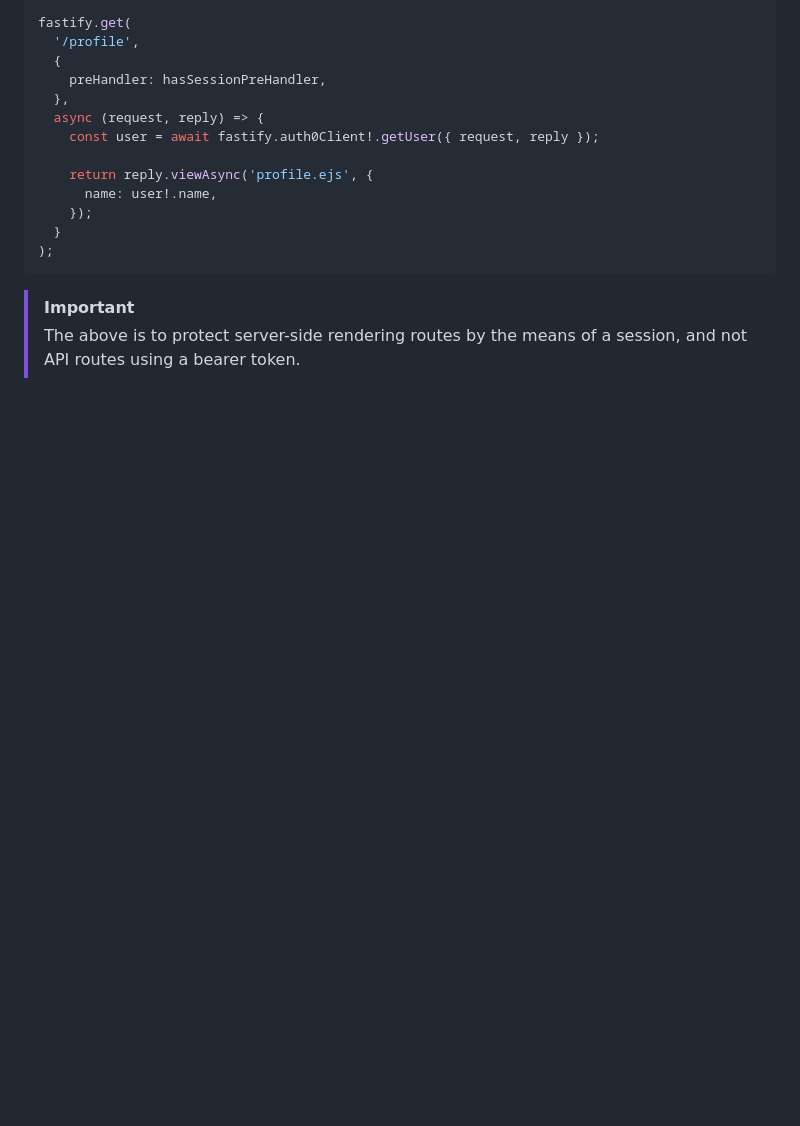
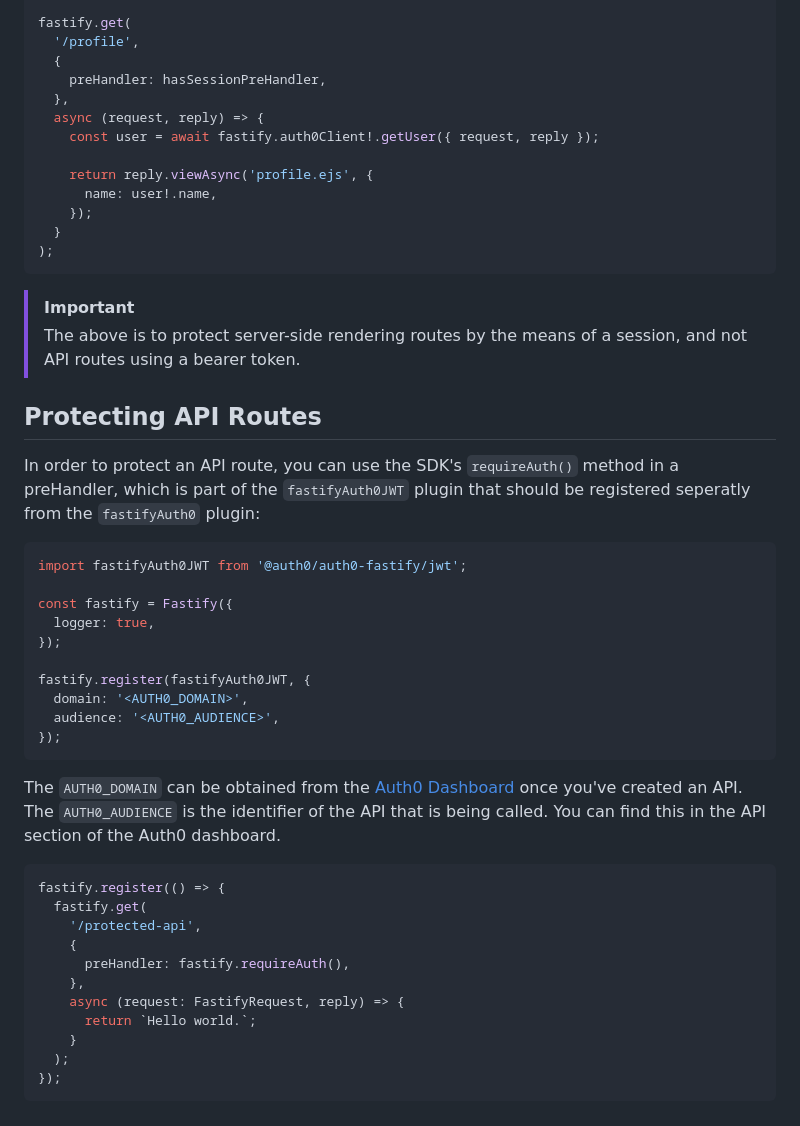
Before and after one commit to auth0/auth0-fastify, a Markdown page: packages/auth0-fastify/EXAMPLES.md, the part around the change. Drawn GitHub-style; blank space fills up the shorter version.

Commit message:
docs(auth0-fastify): Add Example for Protecting API Routes

````diff
--- a/packages/auth0-fastify/EXAMPLES.md
+++ b/packages/auth0-fastify/EXAMPLES.md
@@ -134,3 +134,36 @@ fastify.get(
 
 > [!IMPORTANT]
 > The above is to protect server-side rendering routes by the means of a session, and not API routes using a bearer token.
+
+## Protecting API Routes
+
+In order to protect an API route, you can use the SDK's `requireAuth()` method in a preHandler, which is part of the `fastifyAuth0JWT` plugin that should be registered seperatly from the `fastifyAuth0` plugin:
+
+```ts
+import fastifyAuth0JWT from '@auth0/auth0-fastify/jwt';
+
+const fastify = Fastify({
+  logger: true,
+});
+
+fastify.register(fastifyAuth0JWT, {
+  domain: '<AUTH0_DOMAIN>',
+  audience: '<AUTH0_AUDIENCE>',
+});
+```
+The `AUTH0_DOMAIN` can be obtained from the [Auth0 Dashboard](https://manage.auth0.com) once you've created an API.
+The `AUTH0_AUDIENCE` is the identifier of the API that is being called. You can find this in the API section of the Auth0 dashboard.
+
+```ts
+fastify.register(() => {
+  fastify.get(
+    '/protected-api',
+    {
+      preHandler: fastify.requireAuth(),
+    },
+    async (request: FastifyRequest, reply) => {
+      return `Hello world.`;
+    }
+  );
+});
+```
````
